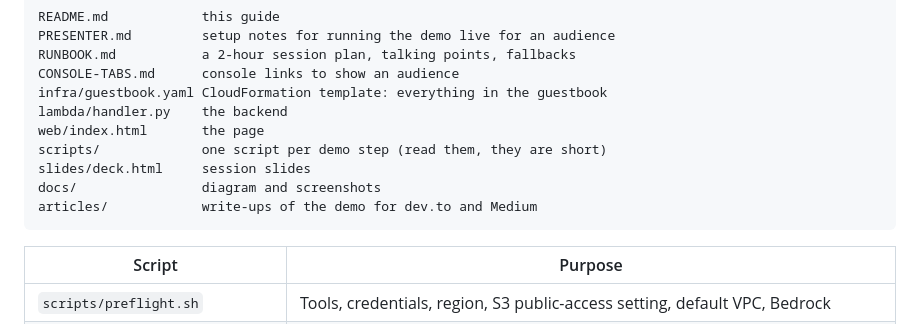
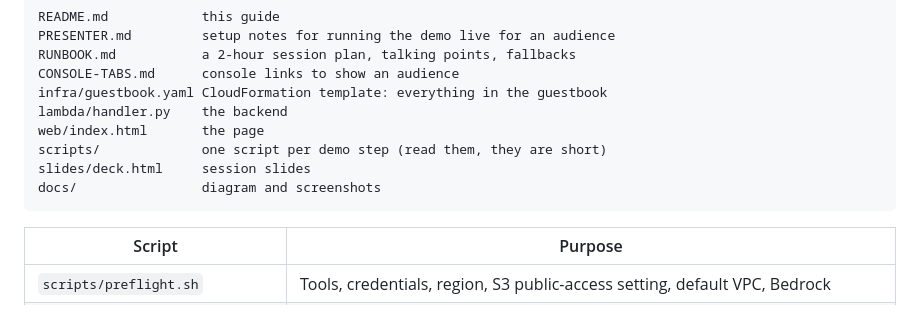
Before and after one commit to sathpal/aws-cloud-101-demo, a Markdown page: README.md, the part around the change. GitHub-like rendering.

Commit message:
Move the write-ups to a separate articles repository

````diff
--- a/README.md
+++ b/README.md
@@ -394,7 +394,6 @@ web/index.html       the page
 scripts/             one script per demo step (read them, they are short)
 slides/deck.html     session slides
 docs/                diagram and screenshots
-articles/            write-ups of the demo for dev.to and Medium
 ```
 
 | Script | Purpose |
````
Also changed, not shown: articles/devto-serverless-guestbook.md (deleted, +0 -223 lines), articles/medium-where-does-the-internet-live.md (deleted, +0 -97 lines).
